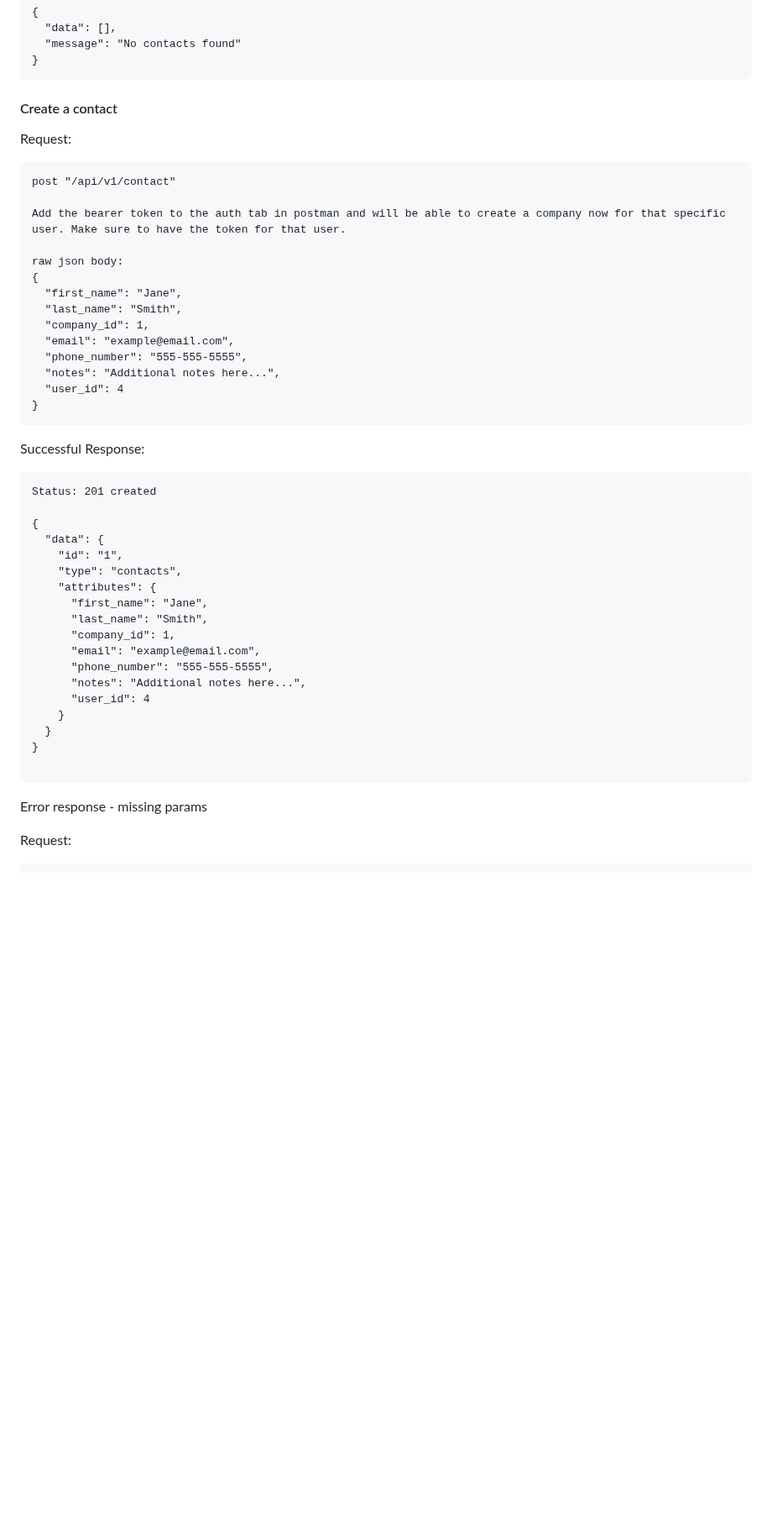
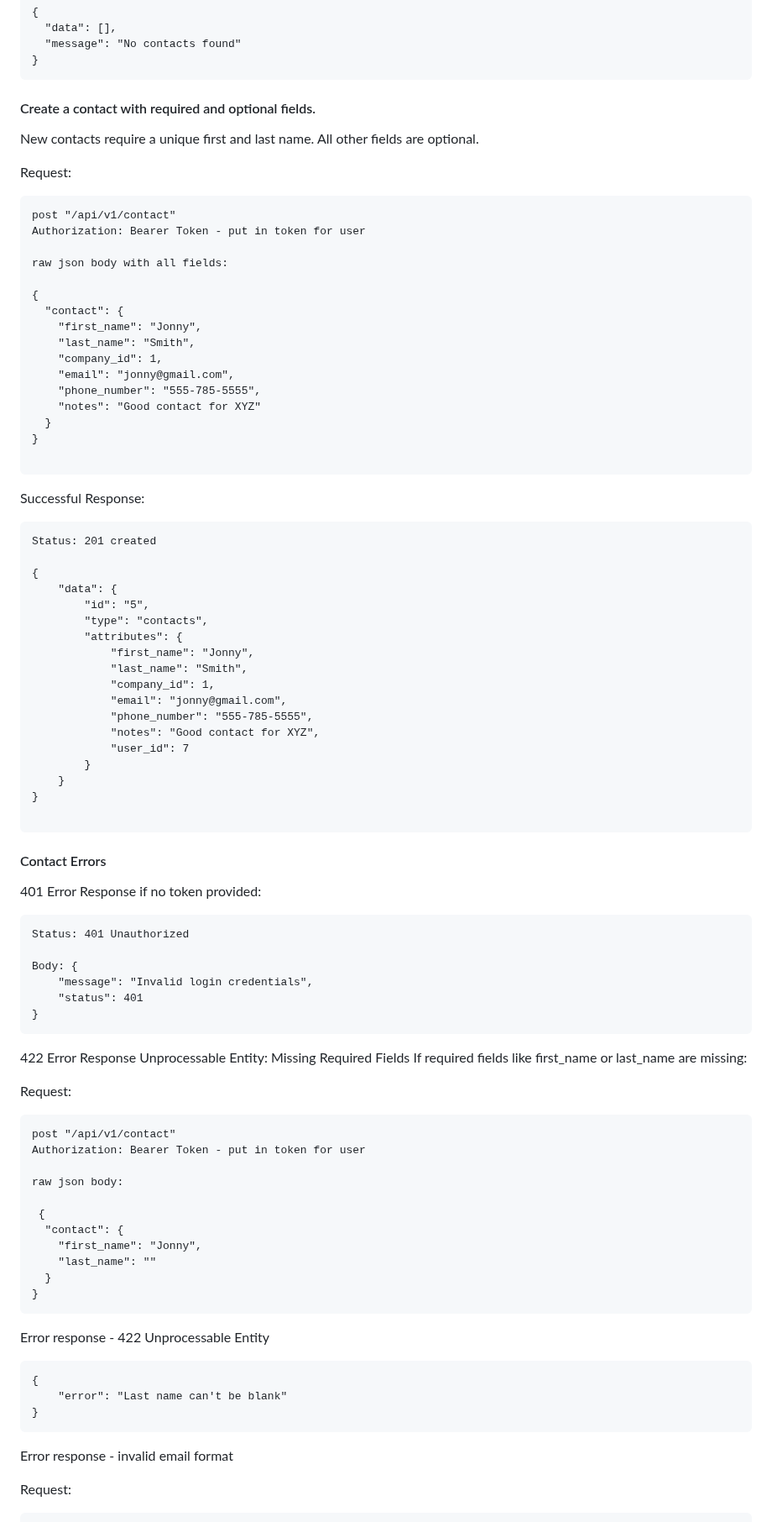
Before and after one commit to turingschool/tracker-crm, a Markdown page: README.md, the part around one of its changes. Shown at 84% size. GitHub-like rendering; blank space fills up the shorter version.

Commit message:
Fix: corrects typo, adds to contacts readme section and fixes formatting.

````diff
--- a/README.md
+++ b/README.md
@@ -485,48 +481,87 @@ Successful response for users without saved contacts:
 }
 ```
 
-#### Create a contact
+#### Create a contact with required and optional fields.
+New contacts require a unique first and last name. All other fields are optional.
 
 Request:
 ```
 post "/api/v1/contact"
+Authorization: Bearer Token - put in token for user
 
-Add the bearer token to the auth tab in postman and will be able to create a company now for that specific user. Make sure to have the token for that user.
+raw json body with all fields:
 
-raw json body:
 {
-  "first_name": "Jane",
-  "last_name": "Smith",
-  "company_id": 1,
-  "email": "example@email.com",
-  "phone_number": "555-555-5555",
-  "notes": "Additional notes here...",
-  "user_id": 4
+  "contact": {
+    "first_name": "Jonny",
+    "last_name": "Smith",
+    "company_id": 1,
+    "email": "jonny@gmail.com",
+    "phone_number": "555-785-5555",
+    "notes": "Good contact for XYZ"
+  }
 }
+
 ```
 Successful Response:
 ```
 Status: 201 created
 
 {
-  "data": {
-    "id": "1",
-    "type": "contacts",
-    "attributes": {
-      "first_name": "Jane",
-      "last_name": "Smith",
-      "company_id": 1,
-      "email": "example@email.com",
-      "phone_number": "555-555-5555",
-      "notes": "Additional notes here...",
-      "user_id": 4
+    "data": {
+        "id": "5",
+        "type": "contacts",
+        "attributes": {
+            "first_name": "Jonny",
+            "last_name": "Smith",
+            "company_id": 1,
+            "email": "jonny@gmail.com",
+            "phone_number": "555-785-5555",
+            "notes": "Good contact for XYZ",
+            "user_id": 7
+        }
     }
-  }
 }
 
 ```
 
-Error response - missing params
+#### Contact Errors
+401 Error Response if no token provided:
+
+```
+Status: 401 Unauthorized
+
+Body: {
+    "message": "Invalid login credentials",
+    "status": 401
+}
+```
+
+422 Error Response Unprocessable Entity: Missing Required Fields
+If required fields like first_name or last_name are missing:
+
+Request:
+```
+post "/api/v1/contact"
+Authorization: Bearer Token - put in token for user
+
+raw json body:
+
+ {
+  "contact": {
+    "first_name": "Jonny",
+    "last_name": ""
+  }
+}
+```
+Error response - 422 Unprocessable Entity
+```
+{
+    "error": "Last name can't be blank"
+}
+```
+
+Error response - invalid email format
 
 Request:
 ```
````
Also changed, not shown: other parts of README.md (+28 -9 lines).
